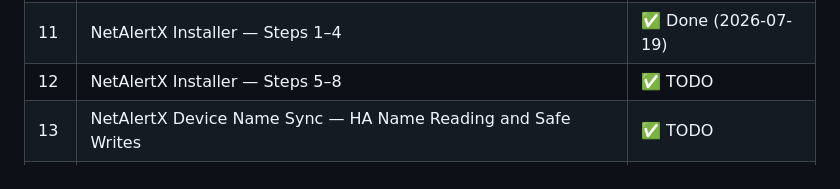
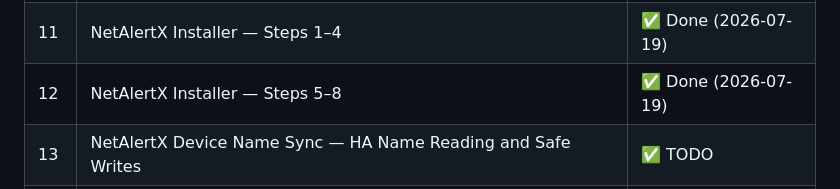
Before and after one commit to AndysWorth/pueo, a Markdown page: docs/implementation-plan.md, the part around the change. GitHub-like rendering.

```diff
--- a/docs/implementation-plan.md
+++ b/docs/implementation-plan.md
@@ -22,7 +22,7 @@ Detail files: [plan/foundation.md](plan/foundation.md) · [plan/autonomy.md](pla
 | 9.5 | Unified Autonomy Level                                               | ✅ Done (2026-07-19) |
 | 10  | NetAlertX Foundation — Package, Config, and API Client               | ✅ Done (2026-07-19) |
 | 11  | NetAlertX Installer — Steps 1–4                                      | ✅ Done (2026-07-19) |
-| 12  | NetAlertX Installer — Steps 5–8                                      | ✅ TODO              |
+| 12  | NetAlertX Installer — Steps 5–8                                      | ✅ Done (2026-07-19) |
 | 13  | NetAlertX Device Name Sync — HA Name Reading and Safe Writes         | ✅ TODO              |
 | 14  | NetAlertX Device Name Sync — Conflict Resolution and Unknown Devices | ✅ TODO              |
 | 15  | NetAlertX Log Monitoring                                             | ✅ TODO              |
```
Also changed, not shown: docs/plan/netalertx.md (+1 -1 lines).
